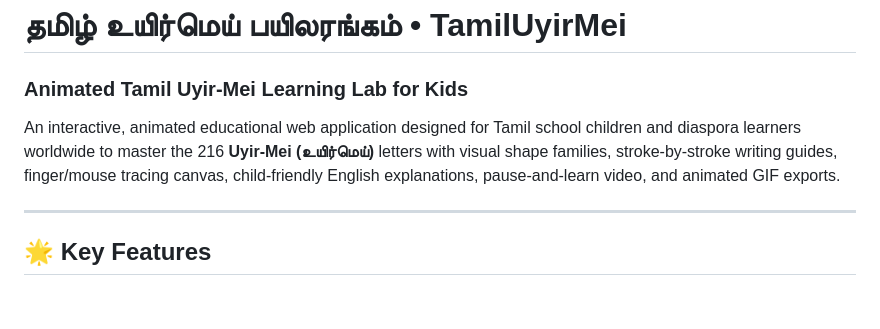
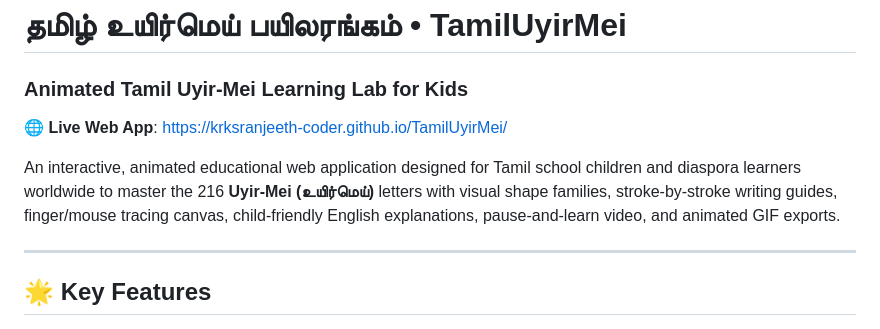
Before and after one commit to krksranjeeth-coder/TamilUyirMei, a Markdown page: README.md, the part around the change. Drawn GitHub-style; blank space fills up the shorter version.

Commit message:
Add live GitHub Pages URL to README

```diff
--- a/README.md
+++ b/README.md
@@ -1,7 +1,10 @@
 # தமிழ் உயிர்மெய் பயிலரங்கம் • TamilUyirMei
 ### Animated Tamil Uyir-Mei Learning Lab for Kids
 
+🌐 **Live Web App**: [https://krksranjeeth-coder.github.io/TamilUyirMei/](https://krksranjeeth-coder.github.io/TamilUyirMei/)
+
 An interactive, animated educational web application designed for Tamil school children and diaspora learners worldwide to master the 216 **Uyir-Mei (உயிர்மெய்)** letters with visual shape families, stroke-by-stroke writing guides, finger/mouse tracing canvas, child-friendly English explanations, pause-and-learn video, and animated GIF exports.
+
 
 ---
 
```
